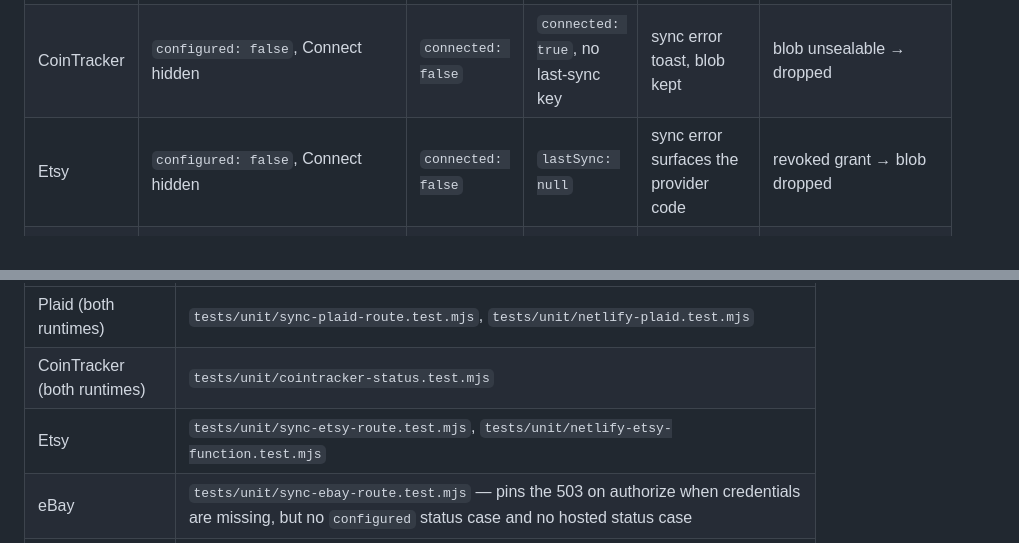
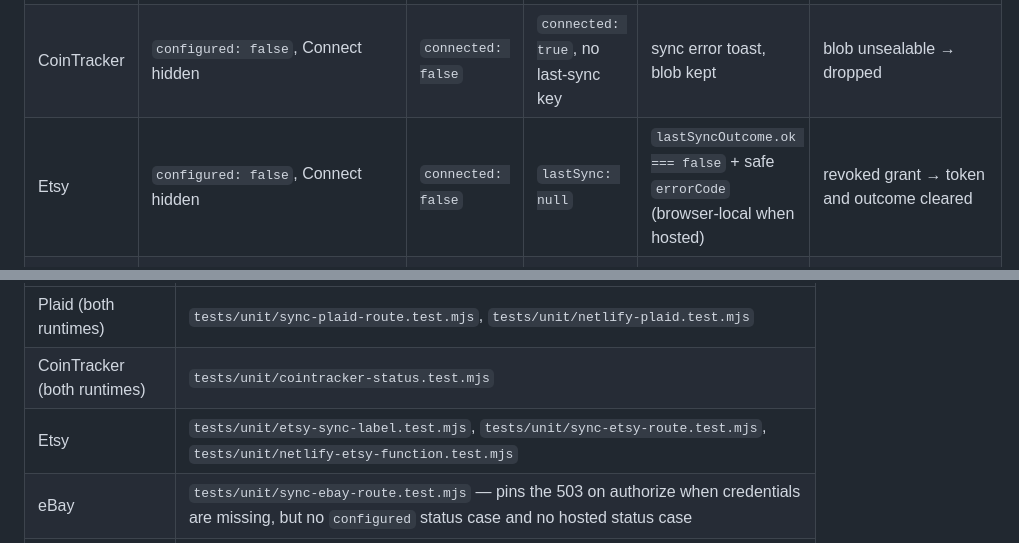
Before and after one commit to nitsuah/fire, a Markdown page: docs/integration-status-matrix.md, 2 parts joined by grey strips. GitHub-like rendering.

```diff
--- a/docs/integration-status-matrix.md
+++ b/docs/integration-status-matrix.md
@@ -45,7 +45,7 @@ the grant is dead and retrying can never fix it — only the user can.
 | --- | --- | --- | --- | --- | --- |
 | Plaid | `configured: false`, Connect hidden | `connected: false` | `connected: true`, `lastSync: null` | `lastSync.ok === false` + `errorCode` | `reauthRequired: true` |
 | CoinTracker | `configured: false`, Connect hidden | `connected: false` | `connected: true`, no last-sync key | sync error toast, blob kept | blob unsealable → dropped |
-| Etsy | `configured: false`, Connect hidden | `connected: false` | `lastSync: null` | sync error surfaces the provider code | revoked grant → blob dropped |
+| Etsy | `configured: false`, Connect hidden | `connected: false` | `lastSync: null` | `lastSyncOutcome.ok === false` + safe `errorCode` (browser-local when hosted) | revoked grant → token and outcome cleared |
 | eBay | **not expressed** — see #301 | `connected: false` | `lastSync: null` | sync error surfaces the provider code | revocation drops the token |
 | Drive backup | `clientConfigured`/`masterKeySet` false | `authorized: false` | authorized, never backed up | backup error surfaces `driveReason` | 401 `gdrive_token_invalid` drops the grant (hosted suite only) |
 
@@ -59,7 +59,7 @@ describes; an empty cell means nothing pins it yet.
 | --- | --- |
 | Plaid (both runtimes) | `tests/unit/sync-plaid-route.test.mjs`, `tests/unit/netlify-plaid.test.mjs` |
 | CoinTracker (both runtimes) | `tests/unit/cointracker-status.test.mjs` |
-| Etsy | `tests/unit/sync-etsy-route.test.mjs`, `tests/unit/netlify-etsy-function.test.mjs` |
+| Etsy | `tests/unit/etsy-sync-label.test.mjs`, `tests/unit/sync-etsy-route.test.mjs`, `tests/unit/netlify-etsy-function.test.mjs` |
 | eBay | `tests/unit/sync-ebay-route.test.mjs` — pins the 503 on authorize when credentials are missing, but no `configured` status case and no hosted status case |
 | Drive backup | `tests/unit/gdrive-backup.test.mjs`, `tests/unit/netlify-gdrive-backup.test.mjs` — the `gdrive_token_invalid` handling is pinned only in the hosted suite; the self-hosted route has no revoked-grant case |
 
```
Also changed, not shown: other parts of docs/integration-status-matrix.md (+6 -5 lines).
